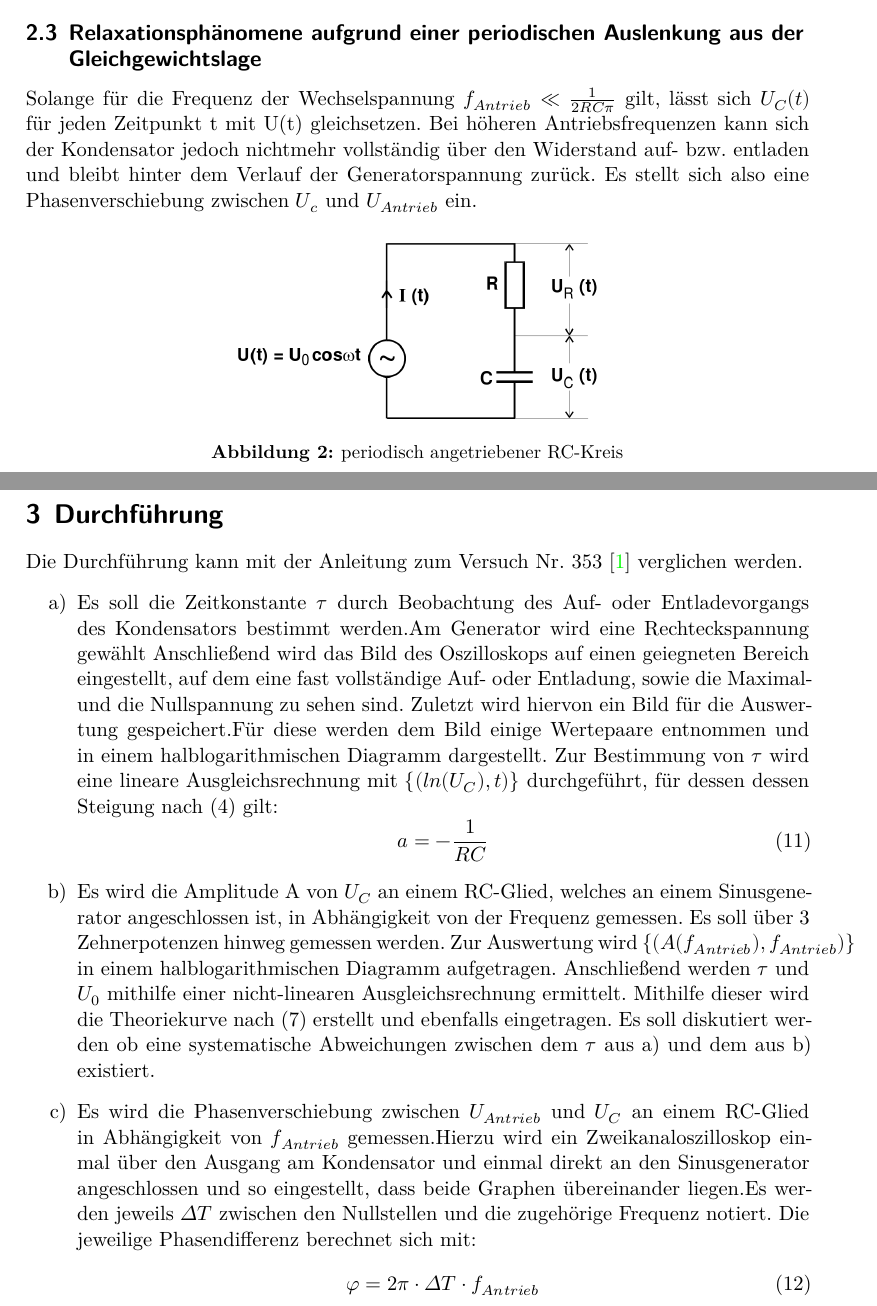
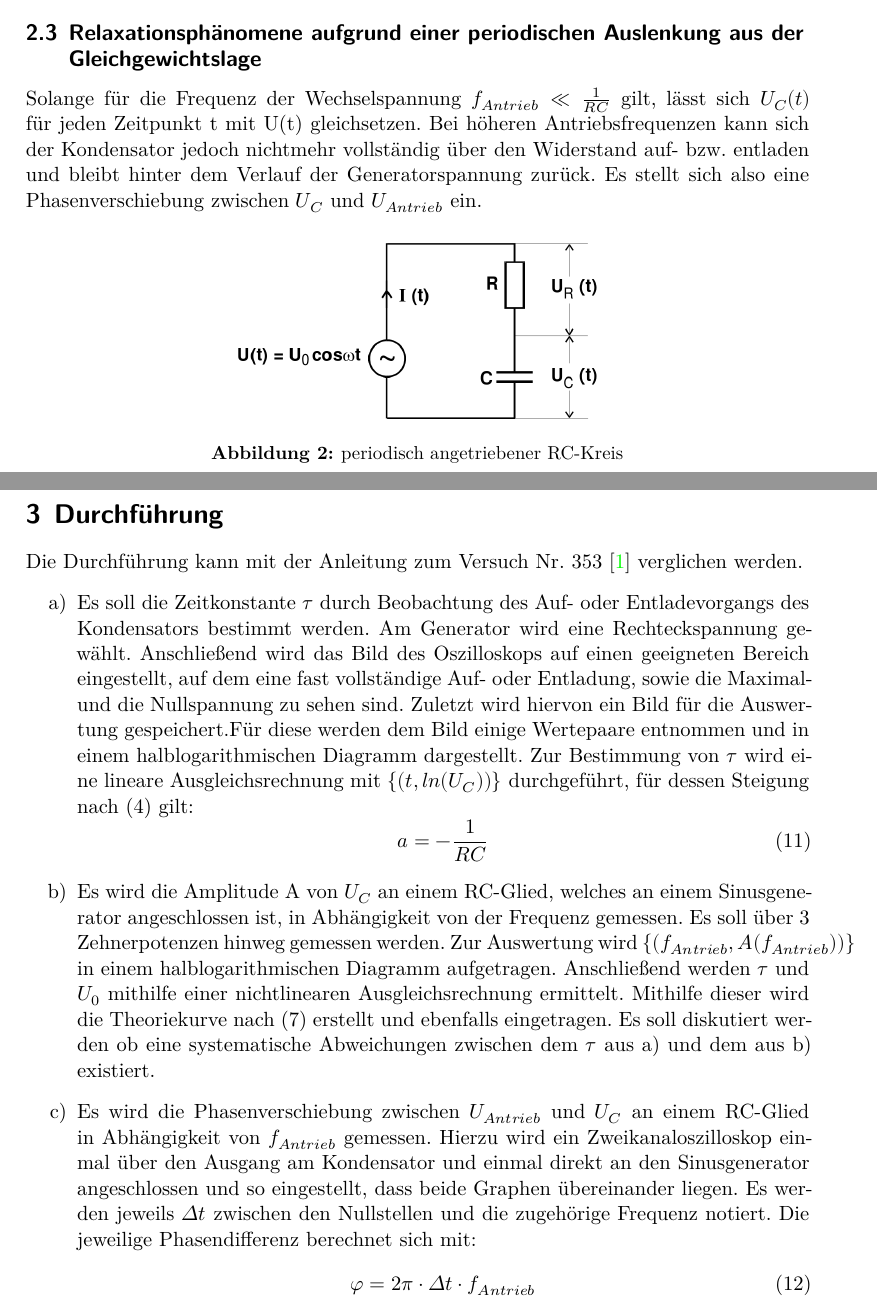
Before and after one commit to ghzut/Praktikum, a LaTeX document (Praktikum4-V353/Praktikum4w.tex, which reads Praktikum4-V353/content/durchfuehrung.tex, Praktikum4-V353/content/theorie.tex): two parts of pages 4 and 5 of 11, joined at a grey line, cut so that both start at the same text. Compiled offline with XeLaTeX.

Commit message:
Richtige Benennung der Größen. Kleine Ergenzungen.

```diff
--- a/Praktikum4-V353/content/durchfuehrung.tex
+++ b/Praktikum4-V353/content/durchfuehrung.tex
@@ -4,21 +4,21 @@ Die Durchführung kann mit der Anleitung zum Versuch Nr. 353 \cite{V353} verglic
 \renewcommand{\labelenumi}{\alph{enumi})}
 \begin{enumerate}
   \item Es soll die Zeitkonstante $\tau$ durch Beobachtung des Auf- oder Entladevorgangs
-  des Kondensators bestimmt werden.Am Generator wird eine Rechteckspannung gewählt
+  des Kondensators bestimmt werden. Am Generator wird eine Rechteckspannung gewählt.
   Anschließend wird das Bild des Oszilloskops auf einen
-  geiegneten Bereich eingestellt, auf dem eine fast vollständige Auf- oder Entladung, sowie
+  geeigneten Bereich eingestellt, auf dem eine fast vollständige Auf- oder Entladung, sowie
   die Maximal- und die Nullspannung zu sehen sind. Zuletzt wird hiervon ein Bild für die
   Auswertung gespeichert.Für diese werden dem Bild einige Wertepaare entnommen und in einem
   halblogarithmischen Diagramm dargestellt. Zur Bestimmung von $\tau$ wird eine
-  lineare Ausgleichsrechnung mit $\{(ln(U_C), t)\}$ durchgeführt, für dessen dessen Steigung nach (4) gilt:
+  lineare Ausgleichsrechnung mit $\{(t, ln(U_C))\}$ durchgeführt, für dessen Steigung nach (4) gilt:
   \begin{equation}
   a = -\frac{1}{RC}
   \end{equation}
 
   \item Es wird die Amplitude A von $U_C$ an einem RC-Glied, welches an einem Sinusgenerator
    angeschlossen ist, in Abhängigkeit von der Frequenz gemessen. Es soll über
-   3 Zehnerpotenzen hinweg gemessen werden. Zur Auswertung wird $\{(A(f_{Antrieb}), f_{Antrieb})\}$
-   in einem halblogarithmischen Diagramm aufgetragen. Anschließend werden $\tau$ und $U_0$ mithilfe einer nicht-linearen
+   3 Zehnerpotenzen hinweg gemessen werden. Zur Auswertung wird $\{(f_{Antrieb}, A(f_{Antrieb}))\}$
+   in einem halblogarithmischen Diagramm aufgetragen. Anschließend werden $\tau$ und $U_0$ mithilfe einer nichtlinearen
     Ausgleichsrechnung ermittelt. Mithilfe dieser wird die Theoriekurve nach (7) erstellt und
     ebenfalls eingetragen. Es soll diskutiert werden ob eine systematische Abweichungen
     zwischen dem $\tau$ aus a) und dem aus b) existiert.
@@ -26,11 +26,11 @@ Die Durchführung kann mit der Anleitung zum Versuch Nr. 353 \cite{V353} verglic
 
 
     \item Es wird die Phasenverschiebung zwischen $U_{Antrieb}$ und $U_C$ an einem
-    RC-Glied in Abhängigkeit von $f_{Antrieb}$ gemessen.Hierzu wird ein Zweikanaloszilloskop
+    RC-Glied in Abhängigkeit von $f_{Antrieb}$ gemessen. Hierzu wird ein Zweikanaloszilloskop
     einmal über den Ausgang am Kondensator und einmal direkt an den Sinusgenerator angeschlossen
-     und so eingestellt, dass beide Graphen übereinander liegen.Es werden jeweils
-      $\Delta T$ zwischen den Nullstellen und die zugehörige Frequenz notiert. Die jeweilige
+     und so eingestellt, dass beide Graphen übereinander liegen. Es werden jeweils
+      $\Delta t$ zwischen den Nullstellen und die zugehörige Frequenz notiert. Die jeweilige
        Phasendifferenz berechnet sich mit:
        \begin{equation}
-         \varphi = 2 \pi \cdot \Delta T \cdot f_{Antrieb}
+         \varphi = 2 \pi \cdot \Delta t \cdot f_{Antrieb}
        \end{equation}
--- a/Praktikum4-V353/content/theorie.tex
+++ b/Praktikum4-V353/content/theorie.tex
@@ -46,11 +46,11 @@ RC wird als Zeitkonstante des Relaxationsvorgangs bezeichnet und in der Regel mi
 
  \subsection{Relaxationsphänomene aufgrund einer periodischen Auslenkung aus der Gleichgewichtslage}
 
- Solange für die Frequenz der Wechselspannung $ f_{Antrieb} \ll \frac{1}{2RC\pi} $ gilt, lässt sich
+ Solange für die Frequenz der Wechselspannung $ f_{Antrieb} \ll \frac{1}{RC} $ gilt, lässt sich
  $U_C(t)$ für jeden Zeitpunkt t mit U(t) gleichsetzen. Bei höheren Antriebsfrequenzen
  kann sich der Kondensator jedoch nichtmehr vollständig über den Widerstand
   auf- bzw. entladen und bleibt hinter dem Verlauf der Generatorspannung zurück.
-  Es stellt sich also eine Phasenverschiebung zwischen $U_c$ und $U_{Antrieb}$ ein.
+  Es stellt sich also eine Phasenverschiebung zwischen $U_C$ und $U_{Antrieb}$ ein.
 
 \begin{figure}[H]
   \centering
```
Also changed, not shown: Praktikum4-V353/content/auswertung.tex (+3 -3 lines), Praktikum4-V353/content/durchfuehrung.tex (10 more changed lines), Praktikum4-V353/content/theorie.tex (2 more changed lines), 1 other file.
